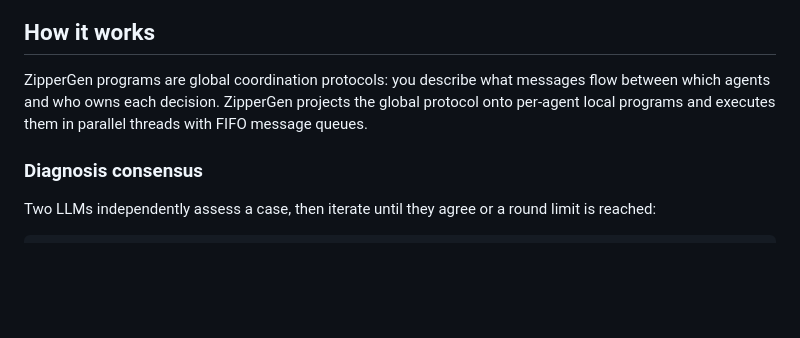
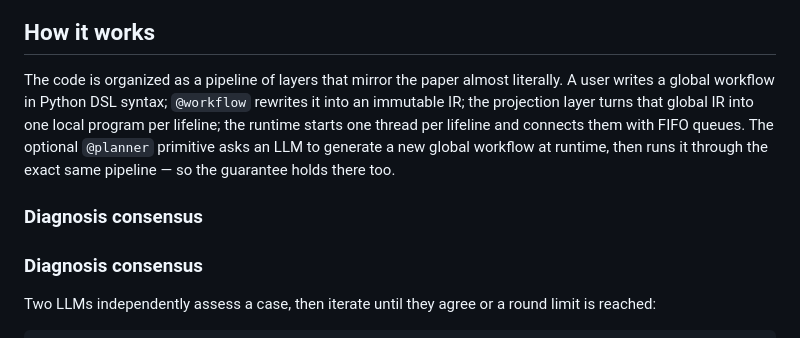
Before and after one commit to zippergen-io/zippergen, a Markdown page: README.md, the part around the change. Rendered like a GitHub page; blank space fills up the shorter version.

Commit message:
add pipeline overview to How it works section

```diff
--- a/README.md
+++ b/README.md
@@ -105,7 +105,9 @@ Open **http://localhost:8765** to watch the agents exchange messages in real tim
 
 ## How it works
 
-ZipperGen programs are global coordination protocols: you describe what messages flow between which agents and who owns each decision. ZipperGen projects the global protocol onto per-agent local programs and executes them in parallel threads with FIFO message queues.
+The code is organized as a pipeline of layers that mirror the paper almost literally. A user writes a global workflow in Python DSL syntax; `@workflow` rewrites it into an immutable IR; the projection layer turns that global IR into one local program per lifeline; the runtime starts one thread per lifeline and connects them with FIFO queues. The optional `@planner` primitive asks an LLM to generate a new global workflow at runtime, then runs it through the exact same pipeline — so the guarantee holds there too.
+
+### Diagnosis consensus
 
 ### Diagnosis consensus
 
```
